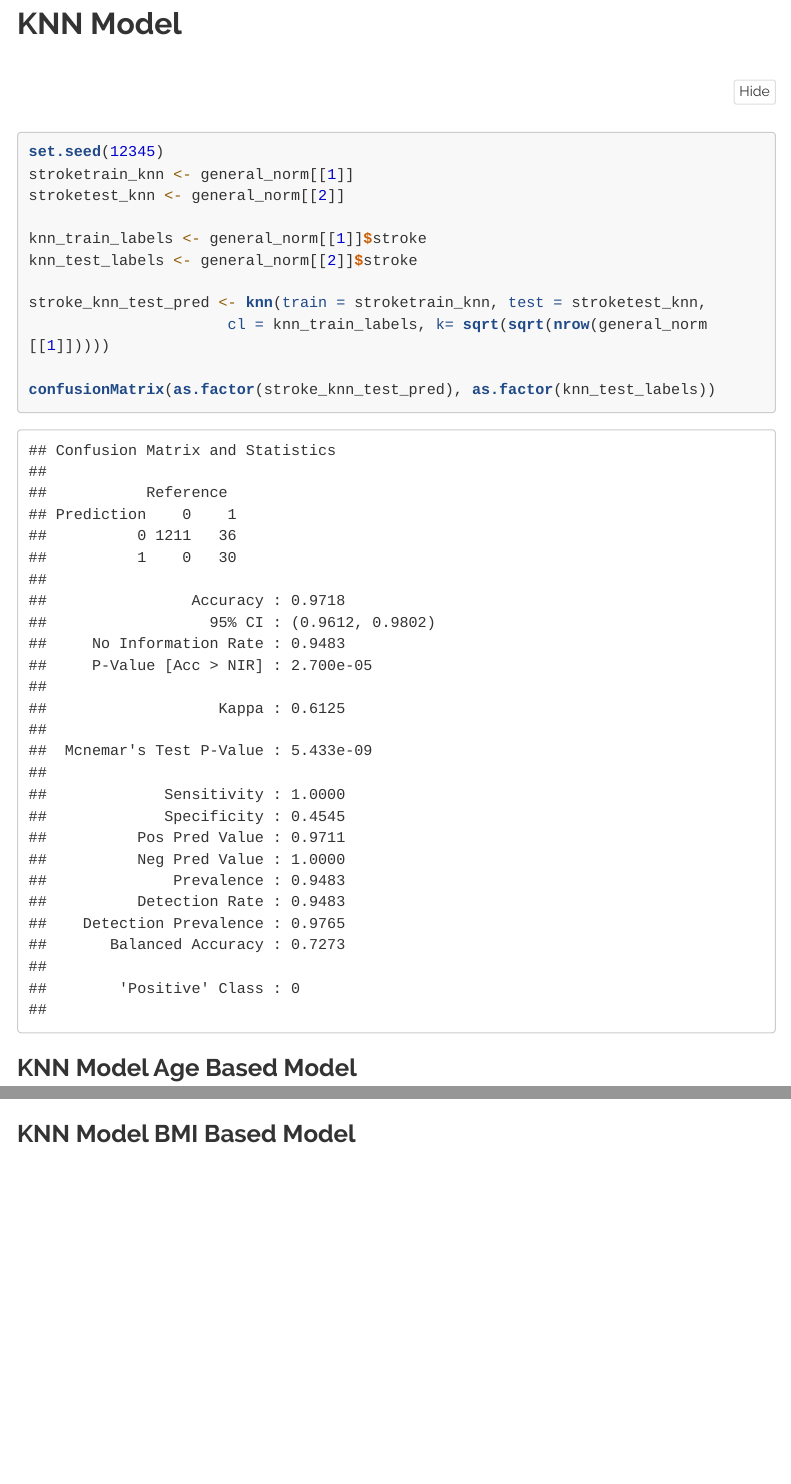
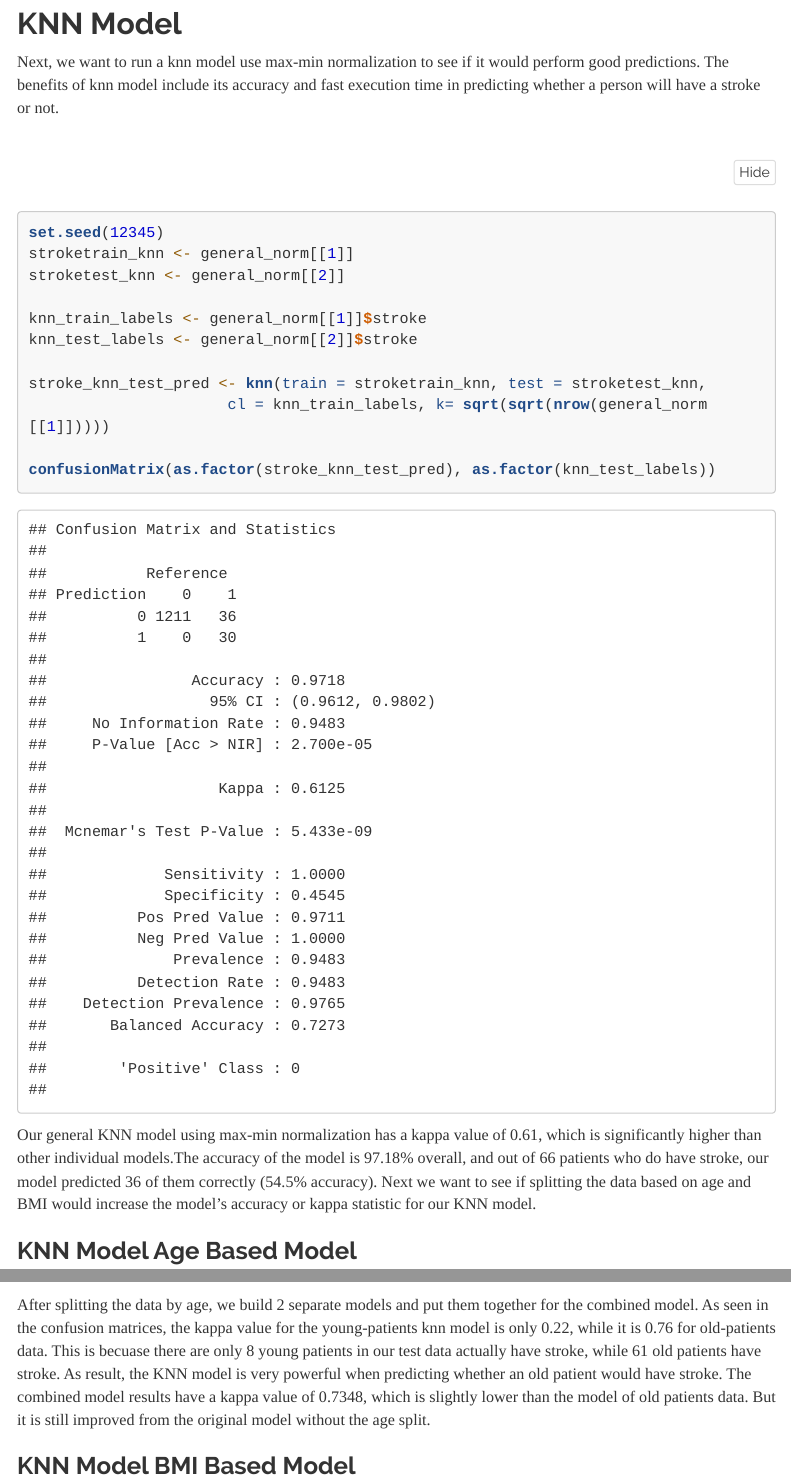
Before and after one commit to tzhx811/TO414, an R Markdown document (Project 3/StrokeData.Rmd): the page in a window 1100 px wide, from 1630 px down, and a second part further down, joined at a grey line. Rendered offline with R 4.5, knitr and Pandoc, with nearby package versions; some code elsewhere in the file could not run offline; menus at the side of the page are left out; long lines of code are wrapped; common packages that the code uses without loading them are loaded.

Commit message:
KNN transition added

````diff
--- a/Project 3/StrokeData.Rmd
+++ b/Project 3/StrokeData.Rmd
@@ -283,6 +283,7 @@ confusionMatrix(as.factor(combinedbmipredict), as.factor(combinedbmiactual))
 ```
 
 ## KNN Model
+Next, we want to run a knn model use max-min normalization to see if it would perform good predictions. The benefits of knn model include its accuracy and fast execution time in predicting whether a person will have a stroke or not.
 ```{r}
 set.seed(12345)
 stroketrain_knn <- general_norm[[1]]
@@ -296,6 +297,8 @@ stroke_knn_test_pred <- knn(train = stroketrain_knn, test = stroketest_knn,
 
 confusionMatrix(as.factor(stroke_knn_test_pred), as.factor(knn_test_labels))
 ```
+Our general KNN model using max-min normalization has a kappa value of 0.61, which is significantly higher than other individual models.The accuracy of the model is 97.18% overall, and out of 66 patients who do have stroke, our model predicted 36 of them correctly (54.5% accuracy).
+Next we want to see if splitting the data based on age and BMI would increase the model's accuracy or kappa statistic for our KNN model.
 
 ### KNN Model Age Based Model
 ```{r}
@@ -324,6 +327,8 @@ knn_age_combined_pred = c(stroke_knn_pred_young, stroke_knn_pred_old) - 1
 true_label_age = c(age_young_data_norm[[2]]$stroke, age_old_data_norm[[2]]$stroke)
 confusionMatrix(as.factor(knn_age_combined_pred), as.factor(true_label_age))
 ```
+After splitting the data by age, we build 2 separate models and put them together for the combined model. As seen in the confusion matrices, the kappa value for the young-patients knn model is only 0.22, while it is 0.76 for old-patients data. This is becuase there are only 8 young patients in our test data actually have stroke, while 61 old patients have stroke. As result, the KNN model is very powerful when predicting whether an old patient would have stroke.
+The combined model results have a kappa value of 0.7348, which is slightly lower than the model of old patients data. But it is still improved from the original model without the age split.
 
 ### KNN Model BMI Based Model
 ```{r}
````
Also changed, not shown: Project 3/StrokeData.Rmd (6 more changed lines).
